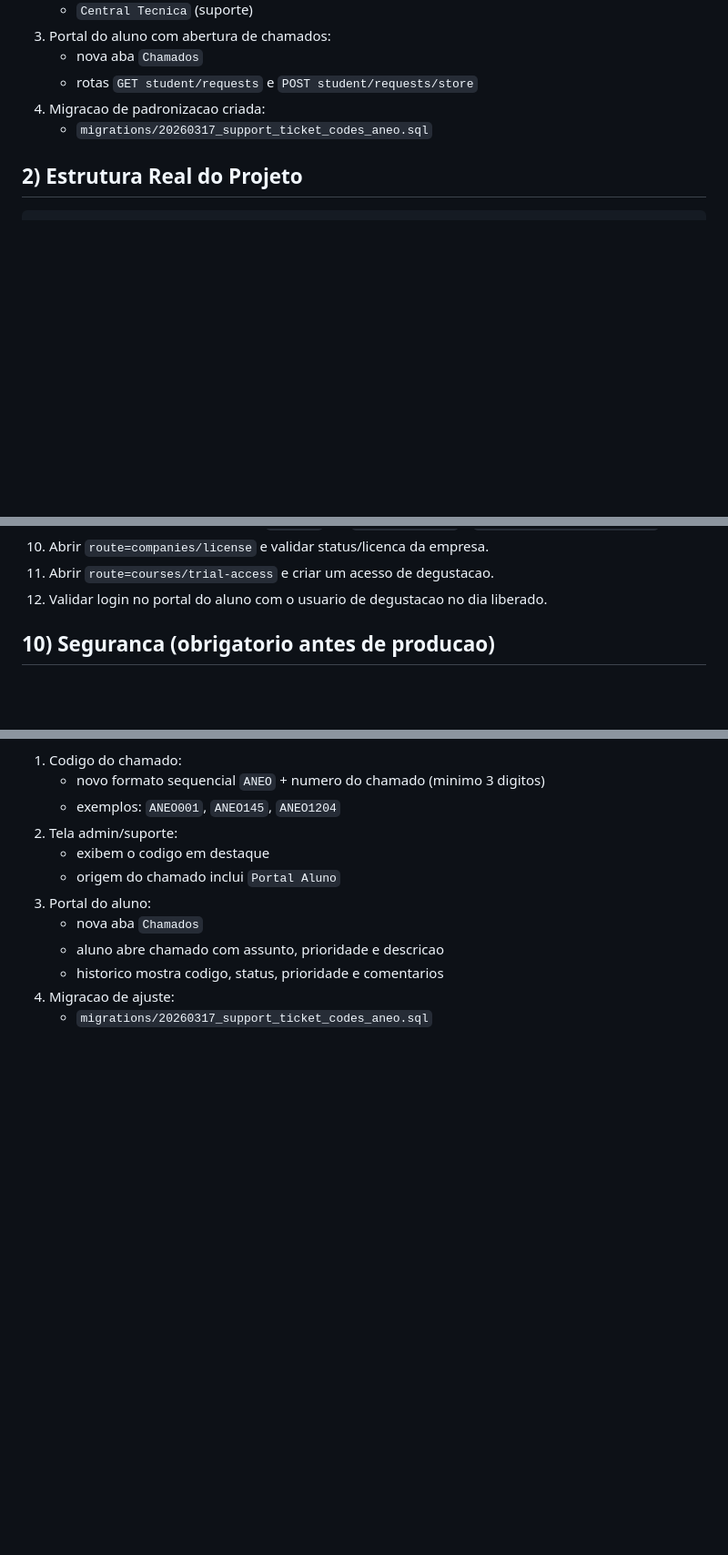
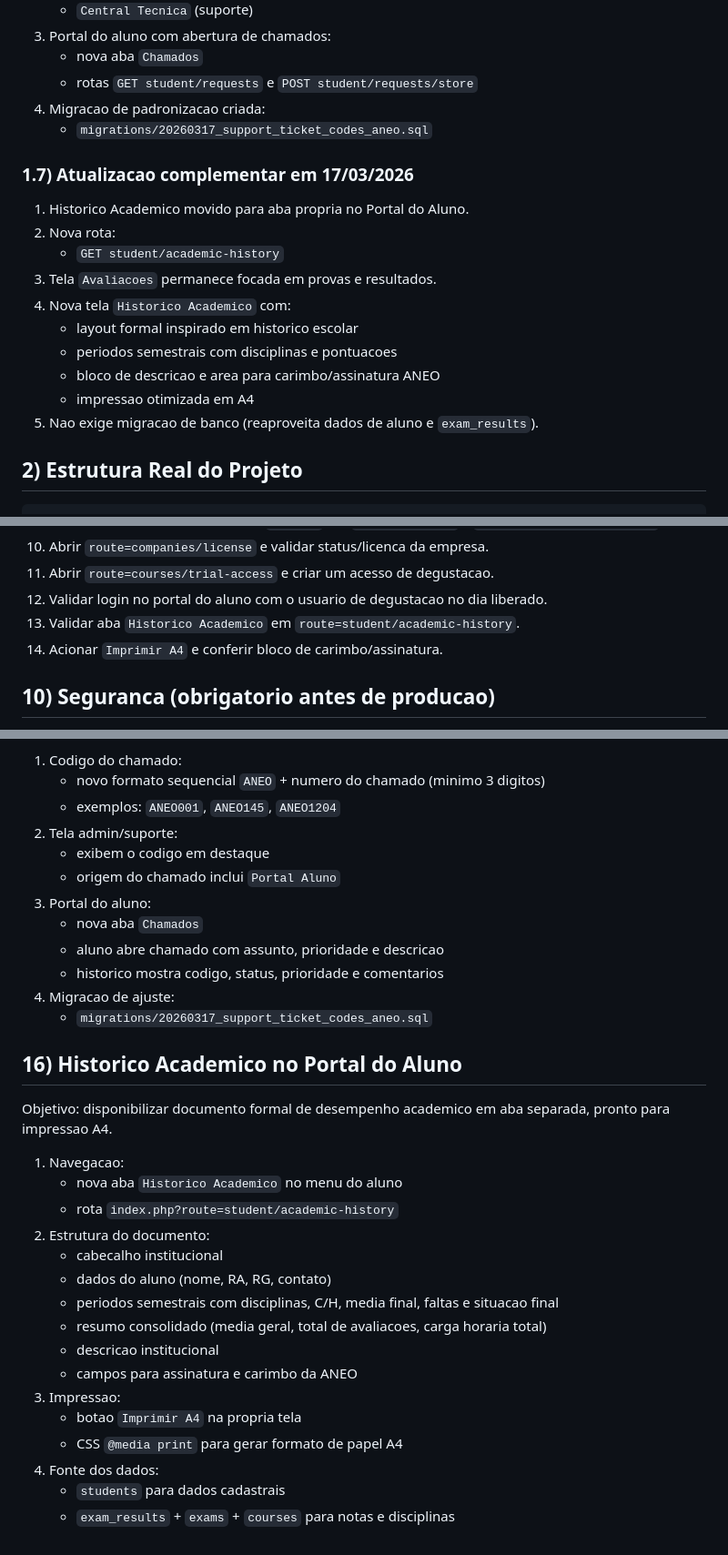
Before and after one commit to viniciuscampos14c/aneo-gestao-prd, a Markdown page: README.md, 3 parts joined by grey strips. Shown at 91% size. GitHub-like rendering; blank space fills up the shorter version.

Commit message:
Atualizando documentacao ajuste de Historico academico

```diff
--- a/README.md
+++ b/README.md
@@ -98,6 +98,19 @@ Relatorio de validacao anterior: `VALIDACAO_SISTEMA_2026-03-11.md`.
    - rotas `GET student/requests` e `POST student/requests/store`
 4. Migracao de padronizacao criada:
    - `migrations/20260317_support_ticket_codes_aneo.sql`
+
+### 1.7) Atualizacao complementar em 17/03/2026
+
+1. Historico Academico movido para aba propria no Portal do Aluno.
+2. Nova rota:
+   - `GET student/academic-history`
+3. Tela `Avaliacoes` permanece focada em provas e resultados.
+4. Nova tela `Historico Academico` com:
+   - layout formal inspirado em historico escolar
+   - periodos semestrais com disciplinas e pontuacoes
+   - bloco de descricao e area para carimbo/assinatura ANEO
+   - impressao otimizada em A4
+5. Nao exige migracao de banco (reaproveita dados de aluno e `exam_results`).
 
 ## 2) Estrutura Real do Projeto
 
@@ -289,6 +302,8 @@ Arquivos principais:
 10. Abrir `route=companies/license` e validar status/licenca da empresa.
 11. Abrir `route=courses/trial-access` e criar um acesso de degustacao.
 12. Validar login no portal do aluno com o usuario de degustacao no dia liberado.
+13. Validar aba `Historico Academico` em `route=student/academic-history`.
+14. Acionar `Imprimir A4` e conferir bloco de carimbo/assinatura.
 
 ## 10) Seguranca (obrigatorio antes de producao)
 
@@ -429,3 +444,24 @@ Objetivo: padronizar identificacao dos chamados para conversas de suporte e perm
    - historico mostra codigo, status, prioridade e comentarios
 4. Migracao de ajuste:
    - `migrations/20260317_support_ticket_codes_aneo.sql`
+
+## 16) Historico Academico no Portal do Aluno
+
+Objetivo: disponibilizar documento formal de desempenho academico em aba separada, pronto para impressao A4.
+
+1. Navegacao:
+   - nova aba `Historico Academico` no menu do aluno
+   - rota `index.php?route=student/academic-history`
+2. Estrutura do documento:
+   - cabecalho institucional
+   - dados do aluno (nome, RA, RG, contato)
+   - periodos semestrais com disciplinas, C/H, media final, faltas e situacao final
+   - resumo consolidado (media geral, total de avaliacoes, carga horaria total)
+   - descricao institucional
+   - campos para assinatura e carimbo da ANEO
+3. Impressao:
+   - botao `Imprimir A4` na propria tela
+   - CSS `@media print` para gerar formato de papel A4
+4. Fonte dos dados:
+   - `students` para dados cadastrais
+   - `exam_results` + `exams` + `courses` para notas e disciplinas
```
Also changed, not shown: DOCUMENTACAO_COMPLETA.md (+86 -1 lines).
